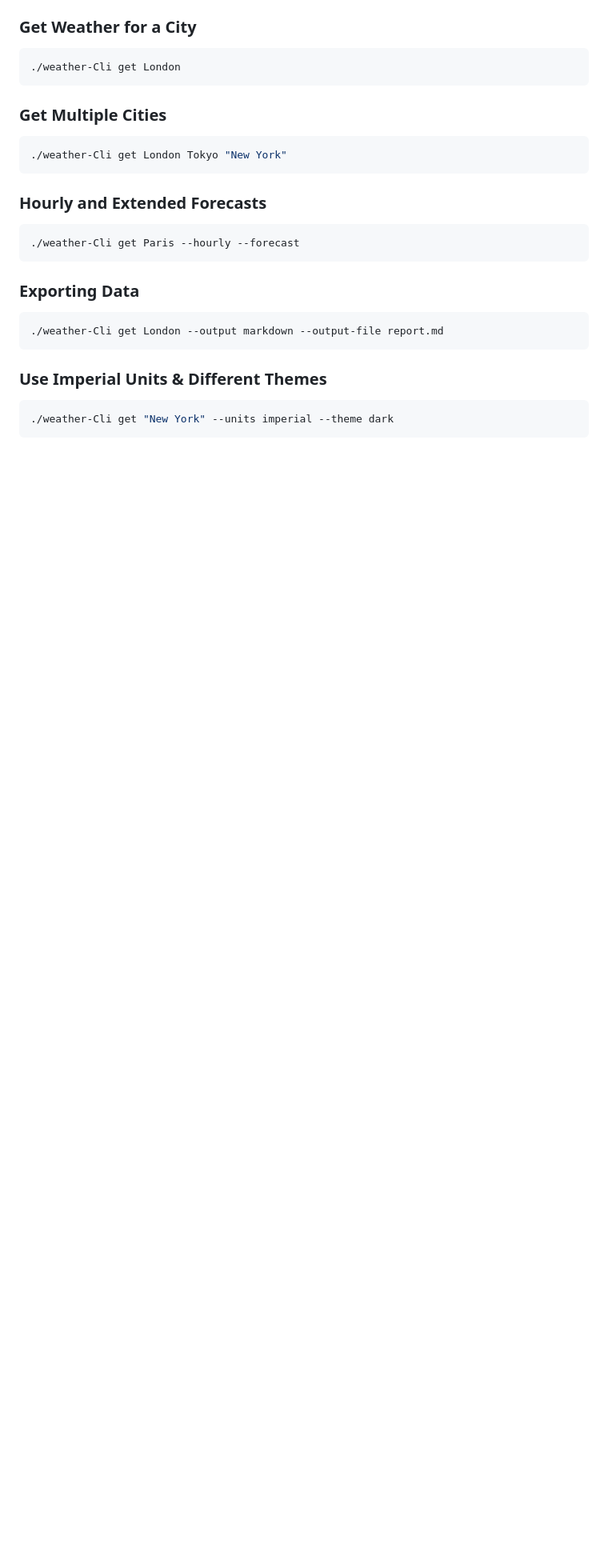
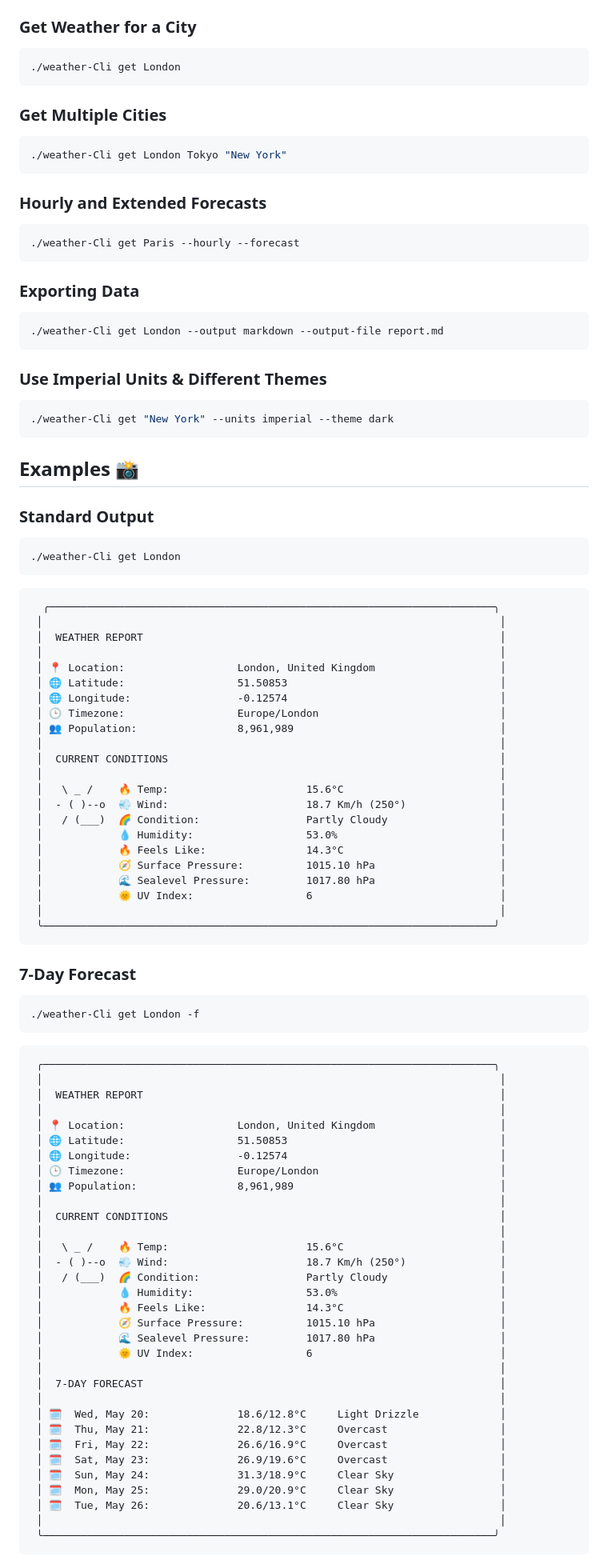
Before and after one commit to Rayrsn/Weather-Cli, a Markdown page: README.MD, the part around one of its changes. Shown at 80% size. GitHub-like rendering; blank space fills up the shorter version.

Commit message:
docs: added examples

````diff
--- a/README.MD
+++ b/README.MD
@@ -62,3 +62,73 @@ go build -o weather-Cli
 ./weather-Cli get "New York" --units imperial --theme dark
 ```
 
+## Examples 📸
+
+### Standard Output
+```bash
+./weather-Cli get London
+```
+```text
+  ╭───────────────────────────────────────────────────────────────────────╮
+ │                                                                         │
+ │  WEATHER REPORT                                                         │
+ │                                                                         │
+ │ 📍 Location:                  London, United Kingdom                    │
+ │ 🌐 Latitude:                  51.50853                                  │
+ │ 🌐 Longitude:                 -0.12574                                  │
+ │ 🕒 Timezone:                  Europe/London                             │
+ │ 👥 Population:                8,961,989                                 │
+ │                                                                         │
+ │  CURRENT CONDITIONS                                                     │
+ │                                                                         │
+ │   \ _ /    🔥 Temp:                      15.6°C                         │
+ │  - ( )--o  💨 Wind:                      18.7 Km/h (250°)               │
+ │   / (___)  🌈 Condition:                 Partly Cloudy                  │
+ │            💧 Humidity:                  53.0%                          │
+ │            🔥 Feels Like:                14.3°C                         │
+ │            🧭 Surface Pressure:          1015.10 hPa                    │
+ │            🌊 Sealevel Pressure:         1017.80 hPa                    │
+ │            🌞 UV Index:                  6                              │
+ │                                                                         │
+ ╰────────────────────────────────────────────────────────────────────────╯
+```
+
+### 7-Day Forecast
+```bash
+./weather-Cli get London -f
+```
+```text
+ ╭────────────────────────────────────────────────────────────────────────╮
+ │                                                                         │
+ │  WEATHER REPORT                                                         │
+ │                                                                         │
+ │ 📍 Location:                  London, United Kingdom                    │
+ │ 🌐 Latitude:                  51.50853                                  │
+ │ 🌐 Longitude:                 -0.12574                                  │
+ │ 🕒 Timezone:                  Europe/London                             │
+ │ 👥 Population:                8,961,989                                 │
+ │                                                                         │
+ │  CURRENT CONDITIONS                                                     │
+ │                                                                         │
+ │   \ _ /    🔥 Temp:                      15.6°C                         │
+ │  - ( )--o  💨 Wind:                      18.7 Km/h (250°)               │
+ │   / (___)  🌈 Condition:                 Partly Cloudy                  │
+ │            💧 Humidity:                  53.0%                          │
+ │            🔥 Feels Like:                14.3°C                         │
+ │            🧭 Surface Pressure:          1015.10 hPa                    │
+ │            🌊 Sealevel Pressure:         1017.80 hPa                    │
+ │            🌞 UV Index:                  6                              │
+ │                                                                         │
+ │  7-DAY FORECAST                                                         │
+ │                                                                         │
+ │ 🗓️  Wed, May 20:              18.6/12.8°C     Light Drizzle             │
+ │ 🗓️  Thu, May 21:              22.8/12.3°C     Overcast                  │
+ │ 🗓️  Fri, May 22:              26.6/16.9°C     Overcast                  │
+ │ 🗓️  Sat, May 23:              26.9/19.6°C     Overcast                  │
+ │ 🗓️  Sun, May 24:              31.3/18.9°C     Clear Sky                 │
+ │ 🗓️  Mon, May 25:              29.0/20.9°C     Clear Sky                 │
+ │ 🗓️  Tue, May 26:              20.6/13.1°C     Clear Sky                 │
+ │                                                                         │
+ ╰────────────────────────────────────────────────────────────────────────╯
+```
+
````
Also changed, not shown: other parts of README.MD (+26 -0 lines).
